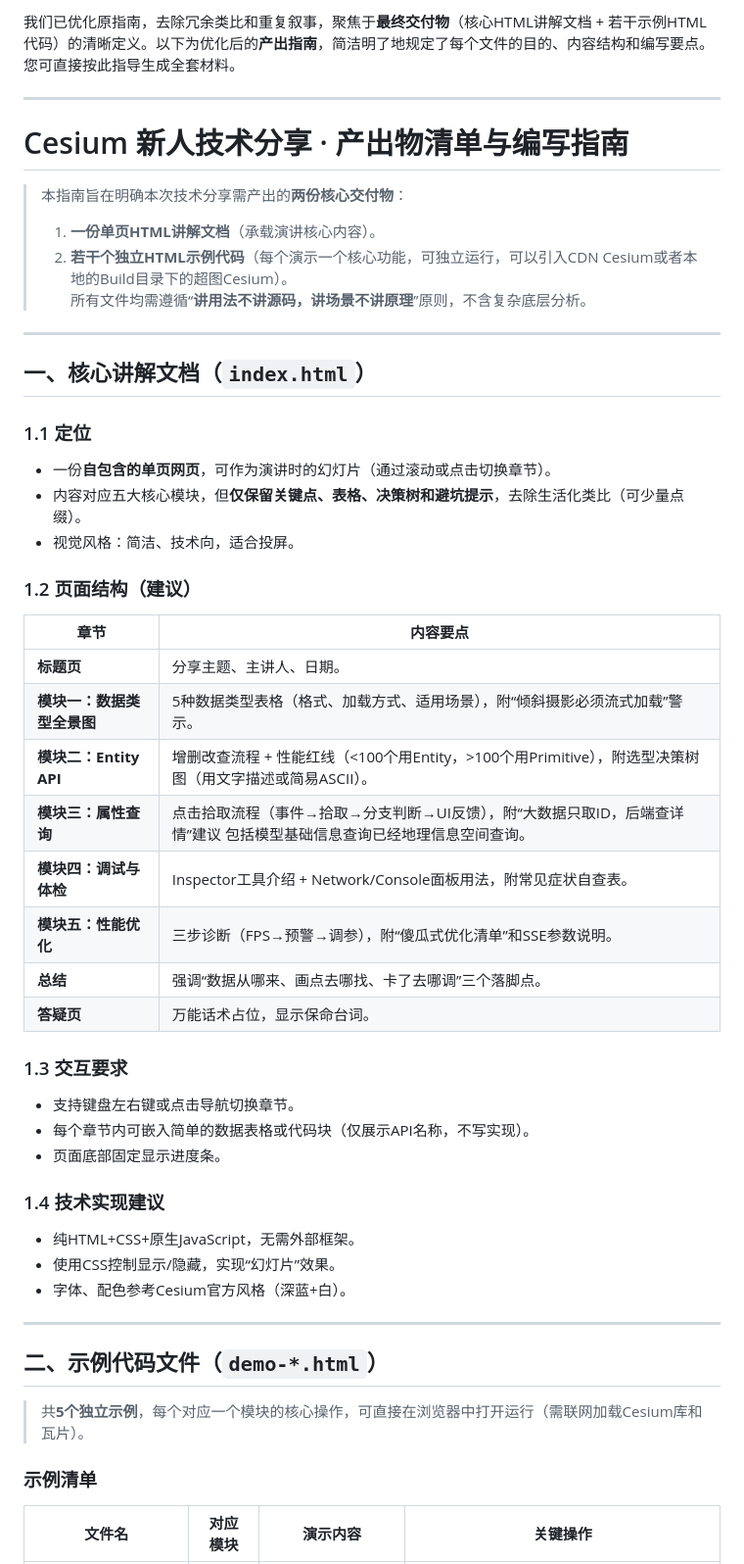
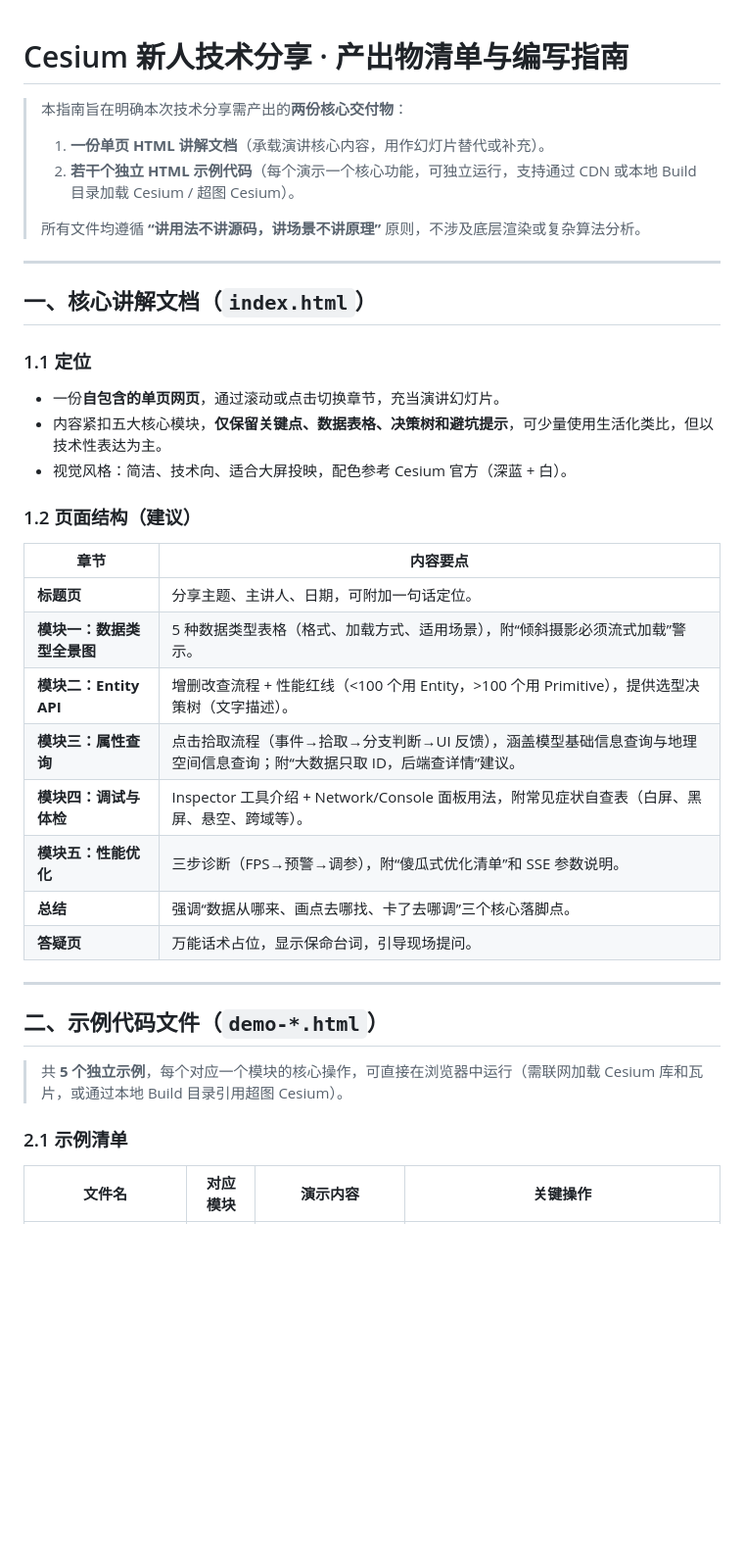
Before and after one commit to jiang-24-gdufs/presentation-demos-20260728, a Markdown page: guide.md, the part around one of its changes. Shown at 98% size. Drawn GitHub-style; blank space fills up the shorter version.

```diff
--- a/guide.md
+++ b/guide.md
@@ -1,52 +1,40 @@
-我们已优化原指南，去除冗余类比和重复叙事，聚焦于**最终交付物**（核心HTML讲解文档 + 若干示例HTML代码）的清晰定义。以下为优化后的**产出指南**，简洁明了地规定了每个文件的目的、内容结构和编写要点。您可直接按此指导生成全套材料。
-
----
-
 # Cesium 新人技术分享 · 产出物清单与编写指南
 
 > 本指南旨在明确本次技术分享需产出的**两份核心交付物**：
-> 1. **一份单页HTML讲解文档**（承载演讲核心内容）。
-> 2. **若干个独立HTML示例代码**（每个演示一个核心功能，可独立运行，可以引入CDN Cesium或者本地的Build目录下的超图Cesium）。
-> 所有文件均需遵循“**讲用法不讲源码，讲场景不讲原理**”原则，不含复杂底层分析。
+> 1. **一份单页 HTML 讲解文档**（承载演讲核心内容，用作幻灯片替代或补充）。
+> 2. **若干个独立 HTML 示例代码**（每个演示一个核心功能，可独立运行，支持通过 CDN 或本地 Build 目录加载 Cesium / 超图 Cesium）。
+>
+> 所有文件均遵循 **“讲用法不讲源码，讲场景不讲原理”** 原则，不涉及底层渲染或复杂算法分析。
 
 ---
 
 ## 一、核心讲解文档（`index.html`）
 
 ### 1.1 定位
-- 一份**自包含的单页网页**，可作为演讲时的幻灯片（通过滚动或点击切换章节）。
-- 内容对应五大核心模块，但**仅保留关键点、表格、决策树和避坑提示**，去除生活化类比（可少量点缀）。
-- 视觉风格：简洁、技术向，适合投屏。
+- 一份**自包含的单页网页**，通过滚动或点击切换章节，充当演讲幻灯片。
+- 内容紧扣五大核心模块，**仅保留关键点、数据表格、决策树和避坑提示**，可少量使用生活化类比，但以技术性表达为主。
+- 视觉风格：简洁、技术向、适合大屏投映，配色参考 Cesium 官方（深蓝 + 白）。
 
 ### 1.2 页面结构（建议）
+
 | 章节 | 内容要点 |
 |------|----------|
-| **标题页** | 分享主题、主讲人、日期。 |
-| **模块一：数据类型全景图** | 5种数据类型表格（格式、加载方式、适用场景），附“倾斜摄影必须流式加载”警示。 |
-| **模块二：Entity API** | 增删改查流程 + 性能红线（<100个用Entity，>100个用Primitive），附选型决策树图（用文字描述或简易ASCII）。 |
-| **模块三：属性查询** | 点击拾取流程（事件→拾取→分支判断→UI反馈），附“大数据只取ID，后端查详情”建议 包括模型基础信息查询已经地理信息空间查询。 |
-| **模块四：调试与体检** | Inspector工具介绍 + Network/Console面板用法，附常见症状自查表。 |
-| **模块五：性能优化** | 三步诊断（FPS→预警→调参），附“傻瓜式优化清单”和SSE参数说明。 |
-| **总结** | 强调“数据从哪来、画点去哪找、卡了去哪调”三个落脚点。 |
-| **答疑页** | 万能话术占位，显示保命台词。 |
-
-### 1.3 交互要求
-- 支持键盘左右键或点击导航切换章节。
-- 每个章节内可嵌入简单的数据表格或代码块（仅展示API名称，不写实现）。
-- 页面底部固定显示进度条。
-
-### 1.4 技术实现建议
-- 纯HTML+CSS+原生JavaScript，无需外部框架。
-- 使用CSS控制显示/隐藏，实现“幻灯片”效果。
-- 字体、配色参考Cesium官方风格（深蓝+白）。
+| **标题页** | 分享主题、主讲人、日期，可附加一句话定位。 |
+| **模块一：数据类型全景图** | 5 种数据类型表格（格式、加载方式、适用场景），附“倾斜摄影必须流式加载”警示。 |
+| **模块二：Entity API** | 增删改查流程 + 性能红线（<100 个用 Entity，>100 个用 Primitive），提供选型决策树（文字描述）。 |
+| **模块三：属性查询** | 点击拾取流程（事件→拾取→分支判断→UI 反馈），涵盖模型基础信息查询与地理空间信息查询；附“大数据只取 ID，后端查详情”建议。 |
+| **模块四：调试与体检** | Inspector 工具介绍 + Network/Console 面板用法，附常见症状自查表（白屏、黑屏、悬空、跨域等）。 |
+| **模块五：性能优化** | 三步诊断（FPS→预警→调参），附“傻瓜式优化清单”和 SSE 参数说明。 |
+| **总结** | 强调“数据从哪来、画点去哪找、卡了去哪调”三个核心落脚点。 |
+| **答疑页** | 万能话术占位，显示保命台词，引导现场提问。 |
 
 ---
 
 ## 二、示例代码文件（`demo-*.html`）
 
-> 共**5个独立示例**，每个对应一个模块的核心操作，可直接在浏览器中打开运行（需联网加载Cesium库和瓦片）。
+> 共 **5 个独立示例**，每个对应一个模块的核心操作，可直接在浏览器中运行（需联网加载 Cesium 库和瓦片，或通过本地 Build 目录引用超图 Cesium）。
 
-### 示例清单
+### 2.1 示例清单
 
 | 文件名 | 对应模块 | 演示内容 | 关键操作 |
 |--------|----------|----------|----------|
```
Also changed, not shown: other parts of guide.md (+18 -21 lines).
